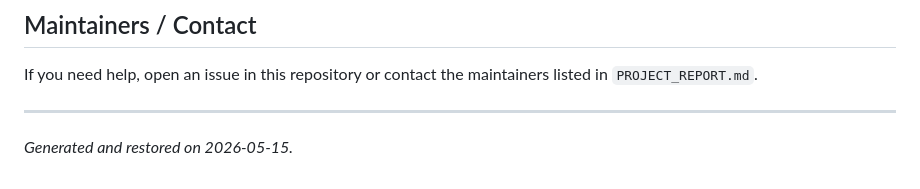
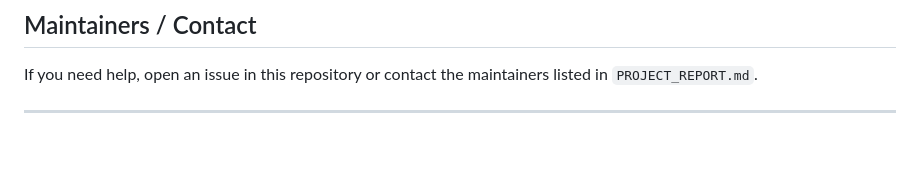
Before and after one commit to Sakshi8365/sridhanyahub, a Markdown page: README.md, the part around the change. Drawn GitHub-style; blank space fills up the shorter version.

Commit message:
Remove generated/restored footer from README

```diff
--- a/README.md
+++ b/README.md
@@ -182,5 +182,3 @@ On Windows replace `./gradlew` with `gradlew.bat` or `.
 If you need help, open an issue in this repository or contact the maintainers listed in `PROJECT_REPORT.md`.
 
 ----
-
-_Generated and restored on 2026-05-15._
```
